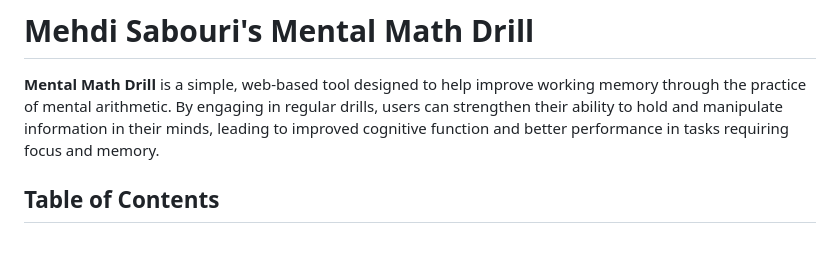
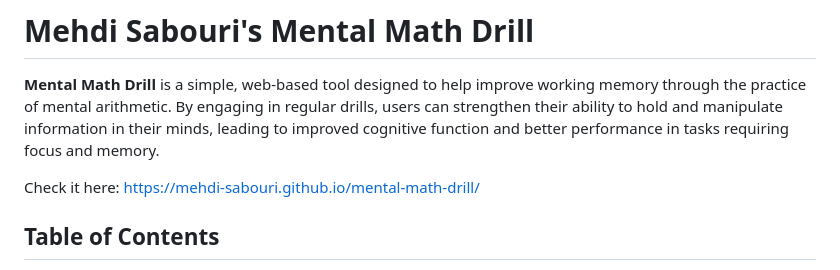
Before and after one commit to mehdi-sabouri/mental-math-drill, a Markdown page: README.md, the part around the change. Rendered like a GitHub page; blank space fills up the shorter version.

```diff
--- a/README.md
+++ b/README.md
@@ -1,6 +1,8 @@
 # Mehdi Sabouri's Mental Math Drill
 
 **Mental Math Drill** is a simple, web-based tool designed to help improve working memory through the practice of mental arithmetic. By engaging in regular drills, users can strengthen their ability to hold and manipulate information in their minds, leading to improved cognitive function and better performance in tasks requiring focus and memory.
+
+Check it here: https://mehdi-sabouri.github.io/mental-math-drill/
 
 ## Table of Contents
 
```
